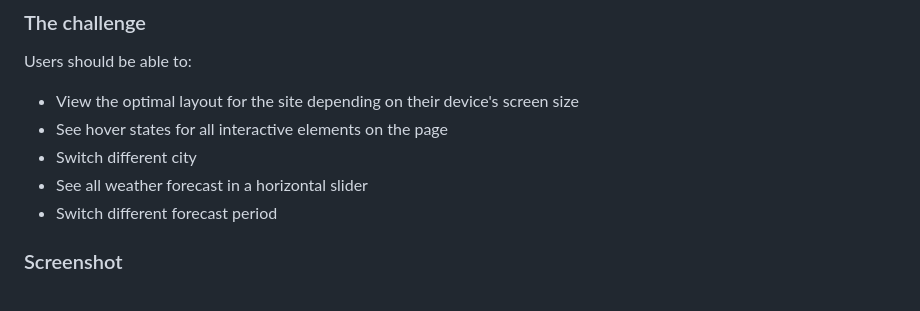
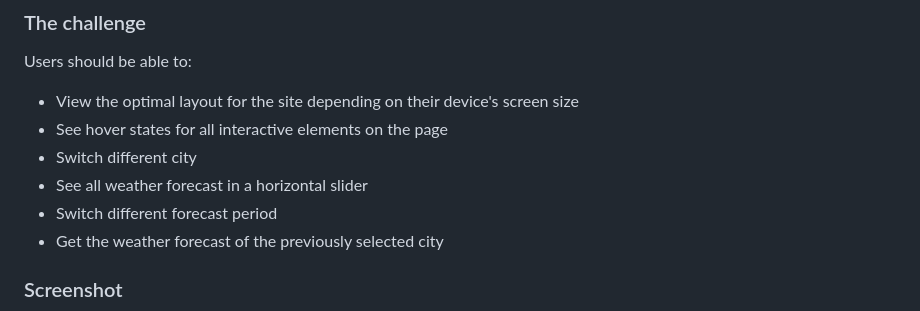
Before and after one commit to YingJhen-Su/js_weather-app, a Markdown page: README.md, the part around the change printed below. Drawn GitHub-style.

Commit message:
feat: update README.md

```diff
--- a/README.md
+++ b/README.md
@@ -28,6 +28,7 @@ Users should be able to:
 -   Switch different city
 -   See all weather forecast in a horizontal slider
 -   Switch different forecast period
+-   Get the weather forecast of the previously selected city
 
 ### Screenshot
 
```
Also changed, not shown: other parts of README.md (+1 -1 lines).
